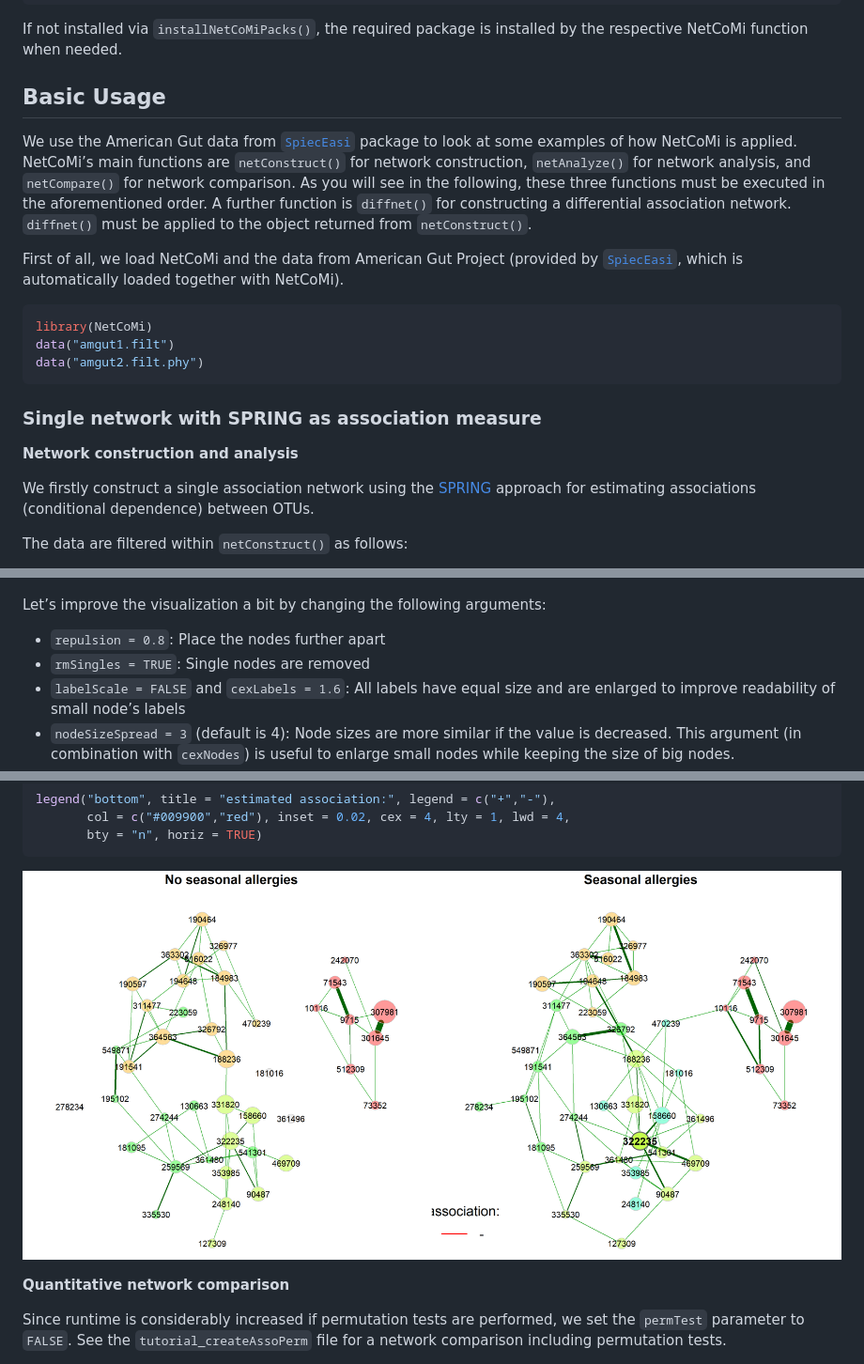
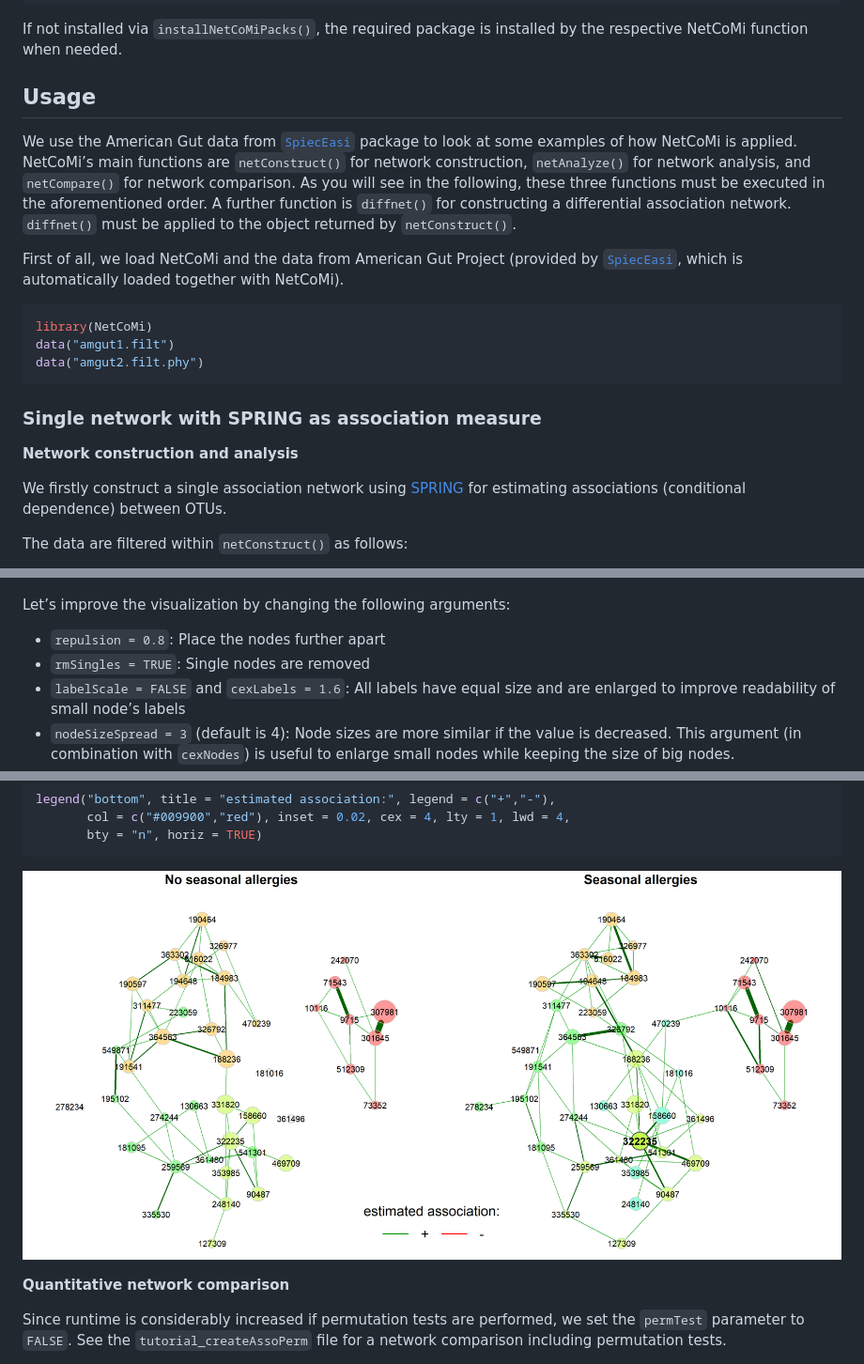
Before and after one commit to stefpeschel/NetCoMi, a Markdown page: readme.md, 3 parts joined by grey strips. Shown at 94% size. Drawn GitHub-style; pictures changed too: man/figures/readme/netcomp_spring_6-1.png.

```diff
--- a/readme.md
+++ b/readme.md
@@ -149,7 +166,7 @@ installNetCoMiPacks()
 If not installed via `installNetCoMiPacks()`, the required package is
 installed by the respective NetCoMi function when needed.
 
-## Basic Usage
+## Usage
 
 We use the American Gut data from
 [`SpiecEasi`](https://github.com/zdk123/SpiecEasi) package to look at
@@ -159,7 +176,7 @@ analysis, and `netCompare()` for network comparison. As you will see in
 the following, these three functions must be executed in the
 aforementioned order. A further function is `diffnet()` for constructing
 a differential association network. `diffnet()` must be applied to the
-object returned from `netConstruct()`.
+object returned by `netConstruct()`.
 
 First of all, we load NetCoMi and the data from American Gut Project
 (provided by [`SpiecEasi`](https://github.com/zdk123/SpiecEasi), which
@@ -175,8 +192,8 @@ data("amgut2.filt.phy")
 
 **Network construction and analysis**
 
-We firstly construct a single association network using the
-[SPRING](https://github.com/GraceYoon/SPRING) approach for estimating
+We firstly construct a single association network using
+[SPRING](https://github.com/GraceYoon/SPRING) for estimating
 associations (conditional dependence) between OTUs.
 
 The data are filtered within `netConstruct()` as follows:
@@ -467,8 +484,7 @@ legend(0.7, 1.1, cex = 2.2, title = "estimated correlation:",
 
 ![](man/figures/readme/single_pears_1-1.png)<!-- -->
 
-Let’s improve the visualization a bit by changing the following
-arguments:
+Let’s improve the visualization by changing the following arguments:
 
 -   `repulsion = 0.8`: Place the nodes further apart
 -   `rmSingles = TRUE`: Single nodes are removed
```
Also changed, not shown: other parts of readme.md (+27 -8 lines), man/figures/readme/diffnet_2-1.png, man/figures/readme/netcomp_spring_4-1.png, man/figures/readme/netcomp_spring_5-1.png, man/figures/readme/networkplot-1.png, man/figures/readme/single_genus_2-1.png, 3 other files.
